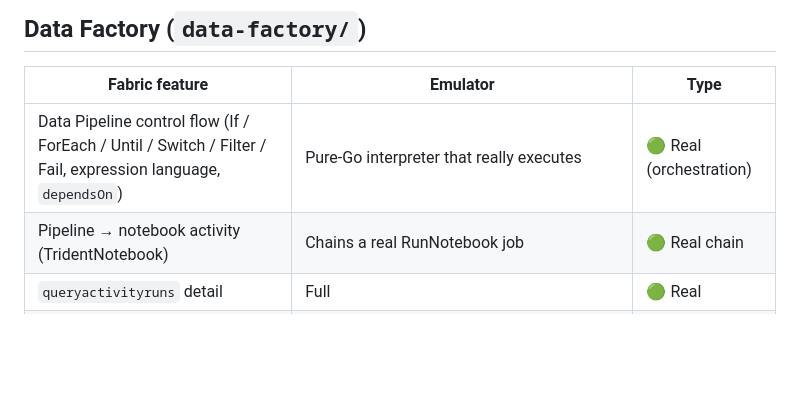
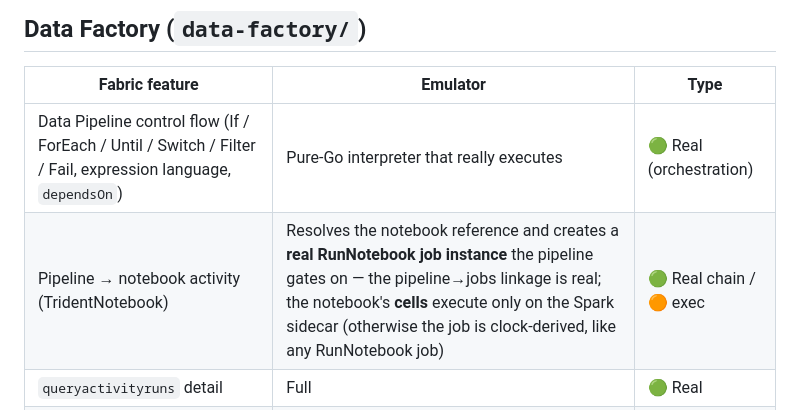
Before and after one commit to calvinchengx/fabric-emulator, a Markdown page: docs/15-parity.md, the part around the change. Rendered like a GitHub page; blank space fills up the shorter version.

Commit message:
docs(parity): tighten TridentNotebook + Copy leaf honesty
Align the pipeline leaf-activity rows with the doc's real-work bar: the
TridentNotebook chain creates a real RunNotebook job instance the pipeline
gates on (real linkage), but the notebook's cells only execute on the Spark
sidecar — so it's Real chain / BYO exec, not unqualified Real. Copy/Lookup/Web
leaves are stubbed success (reached in order, inputs resolved, nothing runs).

```diff
--- a/docs/15-parity.md
+++ b/docs/15-parity.md
@@ -90,7 +90,7 @@ statements, a notebook's cells), that part is split out as 🟠 BYO-engine or
 | Fabric feature | Emulator | Type |
 |---|---|---|
 | Data Pipeline control flow (If / ForEach / Until / Switch / Filter / Fail, expression language, `dependsOn`) | Pure-Go interpreter that really executes | 🟢 Real (orchestration) |
-| Pipeline → notebook activity (TridentNotebook) | Chains a real RunNotebook job | 🟢 Real chain |
+| Pipeline → notebook activity (TridentNotebook) | Resolves the notebook reference and creates a **real RunNotebook job instance** the pipeline gates on — the pipeline→jobs linkage is real; the notebook's **cells** execute only on the Spark sidecar (otherwise the job is clock-derived, like any RunNotebook job) | 🟢 Real chain / 🟠 exec |
 | `queryactivityruns` detail | Full | 🟢 Real |
 | Copy / Lookup / Web leaf activities | **Stubbed success** — the leaf is reached in `dependsOn` order and its expression inputs are resolved, but nothing executes (no data moved, no query, no HTTP call); returns a hardcoded `Succeeded` | 🟡 Emulated |
 | **Dataflow Gen2** (Power Query M engine) | An in-pipeline Dataflow activity fails with an explicit "not implemented" | 🔴 Honest fail |
```
